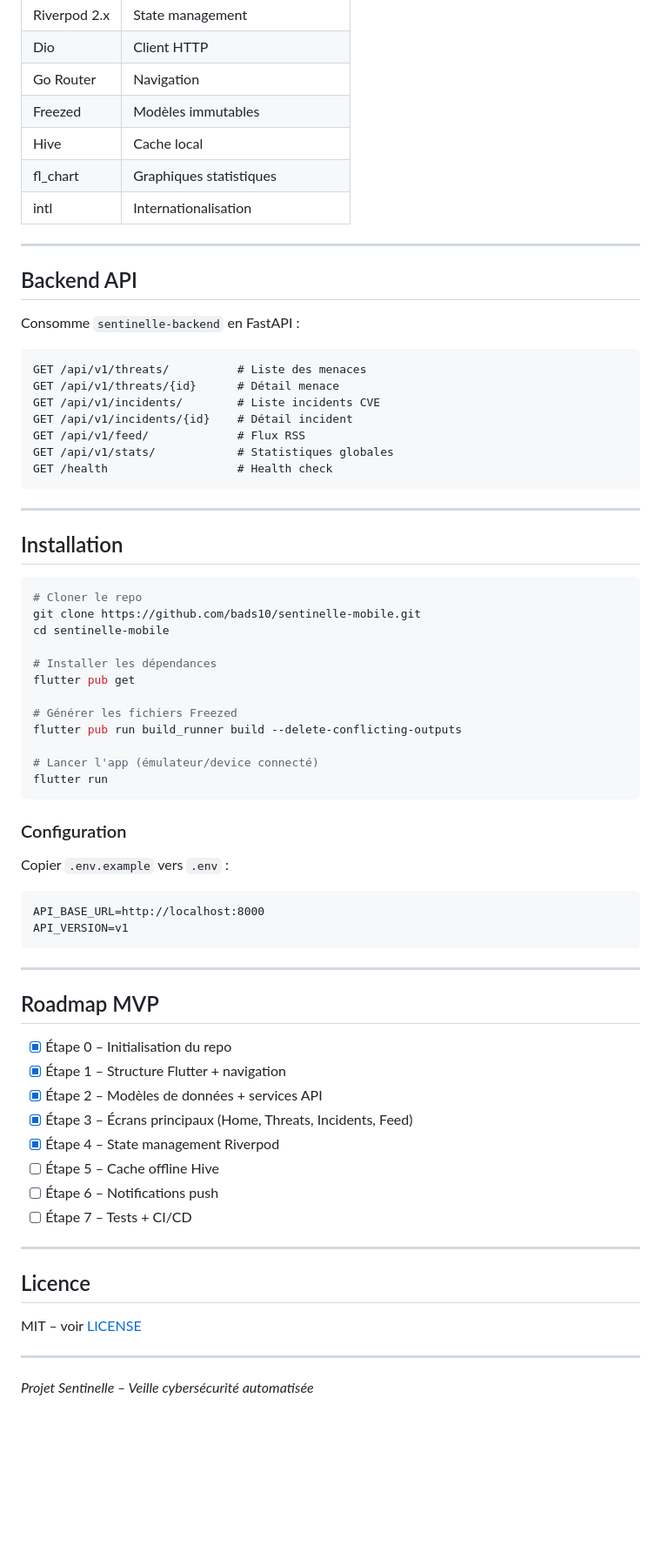
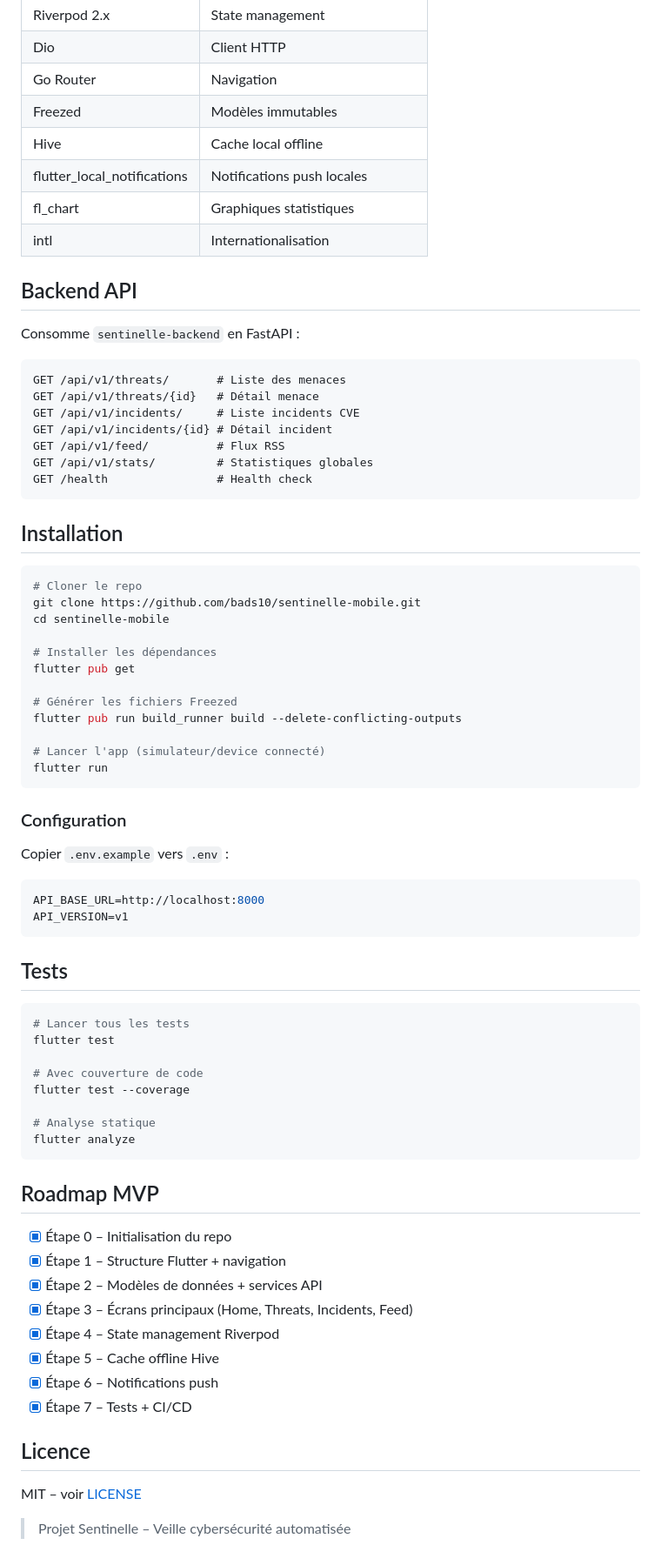
Before and after one commit to bads10/sentinelle-mobile, a Markdown page: README.md, the part around one of its changes. Shown at 87% size. Drawn GitHub-style; blank space fills up the shorter version.

````diff
--- a/README.md
+++ b/README.md
@@ -82,27 +95,24 @@ sentinelle-mobile/
 | Dio | Client HTTP |
 | Go Router | Navigation |
 | Freezed | Modèles immutables |
-| Hive | Cache local |
+| Hive | Cache local offline |
+| flutter_local_notifications | Notifications push locales |
 | fl_chart | Graphiques statistiques |
 | intl | Internationalisation |
-
----
 
 ## Backend API
 
 Consomme `sentinelle-backend` en FastAPI :
 
 ```
-GET /api/v1/threats/          # Liste des menaces
-GET /api/v1/threats/{id}      # Détail menace
-GET /api/v1/incidents/        # Liste incidents CVE
-GET /api/v1/incidents/{id}    # Détail incident
-GET /api/v1/feed/             # Flux RSS
-GET /api/v1/stats/            # Statistiques globales
-GET /health                   # Health check
+GET /api/v1/threats/       # Liste des menaces
+GET /api/v1/threats/{id}   # Détail menace
+GET /api/v1/incidents/     # Liste incidents CVE
+GET /api/v1/incidents/{id} # Détail incident
+GET /api/v1/feed/          # Flux RSS
+GET /api/v1/stats/         # Statistiques globales
+GET /health                # Health check
 ```
-
----
 
 ## Installation
 
@@ -117,7 +127,7 @@ flutter pub get
 # Générer les fichiers Freezed
 flutter pub run build_runner build --delete-conflicting-outputs
 
-# Lancer l'app (émulateur/device connecté)
+# Lancer l'app (simulateur/device connecté)
 flutter run
 ```
 
@@ -125,12 +135,23 @@ flutter run
 
 Copier `.env.example` vers `.env` :
 
-```
+```env
 API_BASE_URL=http://localhost:8000
 API_VERSION=v1
 ```
 
----
+## Tests
+
+```bash
+# Lancer tous les tests
+flutter test
+
+# Avec couverture de code
+flutter test --coverage
+
+# Analyse statique
+flutter analyze
+```
 
 ## Roadmap MVP
 
@@ -139,16 +160,12 @@ API_VERSION=v1
 - [x] Étape 2 – Modèles de données + services API
 - [x] Étape 3 – Écrans principaux (Home, Threats, Incidents, Feed)
 - [x] Étape 4 – State management Riverpod
-- [ ] Étape 5 – Cache offline Hive
-- [ ] Étape 6 – Notifications push
-- [ ] Étape 7 – Tests + CI/CD
-
----
+- [x] Étape 5 – Cache offline Hive
+- [x] Étape 6 – Notifications push
+- [x] Étape 7 – Tests + CI/CD
 
 ## Licence
 
 MIT – voir [LICENSE](LICENSE)
 
----
-
-*Projet Sentinelle – Veille cybersécurité automatisée*
+> Projet Sentinelle – Veille cybersécurité automatisée
````
Also changed, not shown: other parts of README.md (+41 -28 lines).
